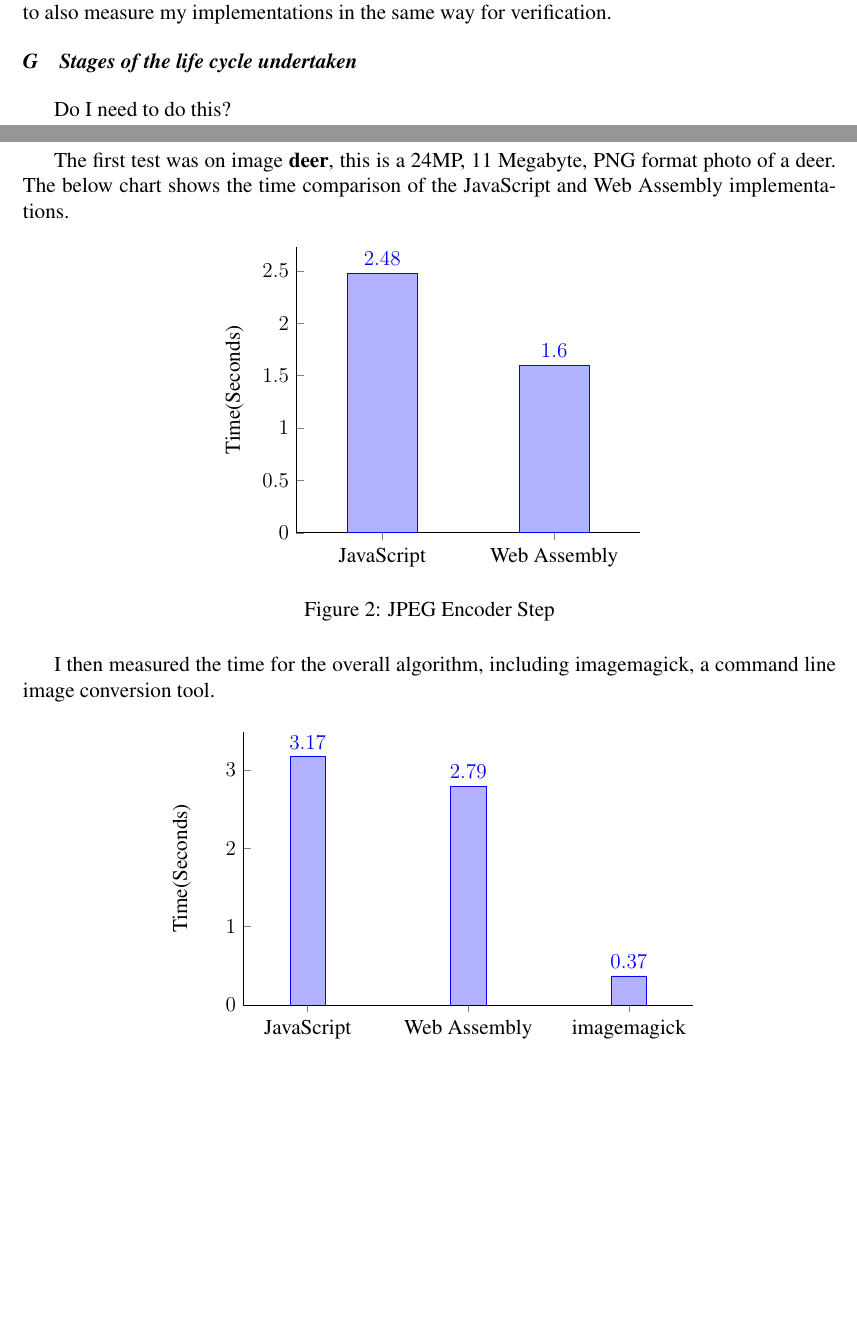
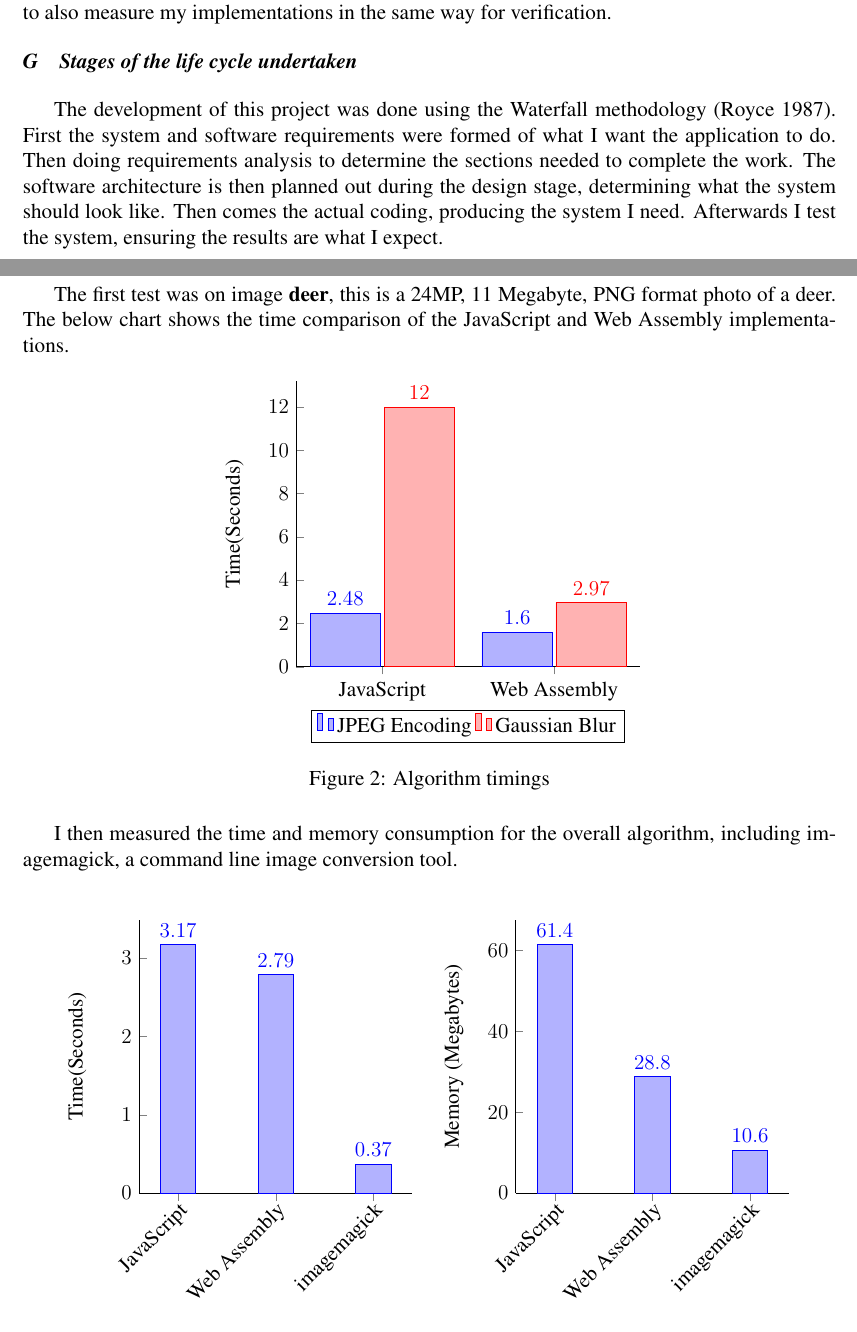
Before and after one commit to samrobbins85/dissertation, a LaTeX paper (projectpaper.tex): two parts of pages 10 and 11 of 16 before the commit and two parts of pages 10 and 11 of 15 after it, joined at a grey line, cut so that both start at the same text, the shorter picture padded with empty space. Compiled offline with pdfLaTeX.

Commit message:
Add multicolumn and section on SDLC

```diff
--- a/projectpaper.tex
+++ b/projectpaper.tex
@@ -263,7 +263,7 @@ To verify these results, they are compared against a basic conversion using imag
 
 \subsection{Stages of the life cycle undertaken}
 
-Do I need to do this?
+The development of this project was done using the Waterfall methodology \cite{royce1987managing}. First the system and software requirements were formed of what I want the application to do. Then doing requirements analysis to determine the sections needed to complete the work. The software architecture is then planned out during the design stage, determining what the system should look like. Then comes the actual coding, producing the system I need. Afterwards I test the system, ensuring the results are what I expect.
 
 
 \newpage
@@ -285,24 +285,34 @@ The first test was on image \textbf{deer}, this is a 24MP, 11 Megabyte, PNG form
                 ymin=0,
                 nodes near coords,
                 axis x line*=bottom,
-                axis y line*=left,		]
+                axis y line*=left,
+                legend style={at={(0.5,-0.15)},
+                        anchor=north,legend columns=-1}		]
             \addplot coordinates {
                     (JavaScript,   2.48)
                     (Web Assembly,  1.60)
                 };
+            \addplot coordinates {
+                    (JavaScript,   12)
+                    (Web Assembly,  2.97)
+                };
+            \legend{JPEG Encoding,Gaussian Blur}
         \end{axis}
     \end{tikzpicture}
-    \caption{JPEG Encoder Step}
+    \caption{Algorithm timings}
 \end{figure}
 
-I then measured the time for the overall algorithm, including imagemagick, a command line image conversion tool.
+I then measured the time and memory consumption for the overall algorithm, including imagemagick, a command line image conversion tool.
 
+
+\begin{minipage}[t]{0.45\textwidth}
     \begin{figure}[H]
         \centering
         \begin{tikzpicture}
             \begin{axis}[
                     symbolic x coords={JavaScript, Web Assembly, imagemagick},
                     xtick=data,
+                    x tick label style={rotate=45, anchor=north east, inner sep=0mm},
                     bar width = 20,
                     enlarge x limits = 0.2,
                     ybar,
@@ -321,13 +331,16 @@ I then measured the time for the overall algorithm, including imagemagick, a com
             \end{axis}
         \end{tikzpicture}
         \caption{Full process}
-\end{figure}
-
+    \end{figure}\end{minipage}
+\begin{minipage}[t]{0.05\textwidth}
+\end{minipage}
+\begin{minipage}[t]{0.45\textwidth}
     \begin{figure}[H]
         \centering
         \begin{tikzpicture}
             \begin{axis}[
                     symbolic x coords={JavaScript, Web Assembly, imagemagick},
+                    x tick label style={rotate=45, anchor=north east, inner sep=0mm},
                     xtick=data,
                     bar width = 20,
                     enlarge x limits = 0.2,
```
Also changed, not shown: projectpaper.bib (+8 -0 lines), projectpaper.pdf, projectpaper.tex (8 more changed lines). Lines whose indentation alone changed are shown as unchanged.
